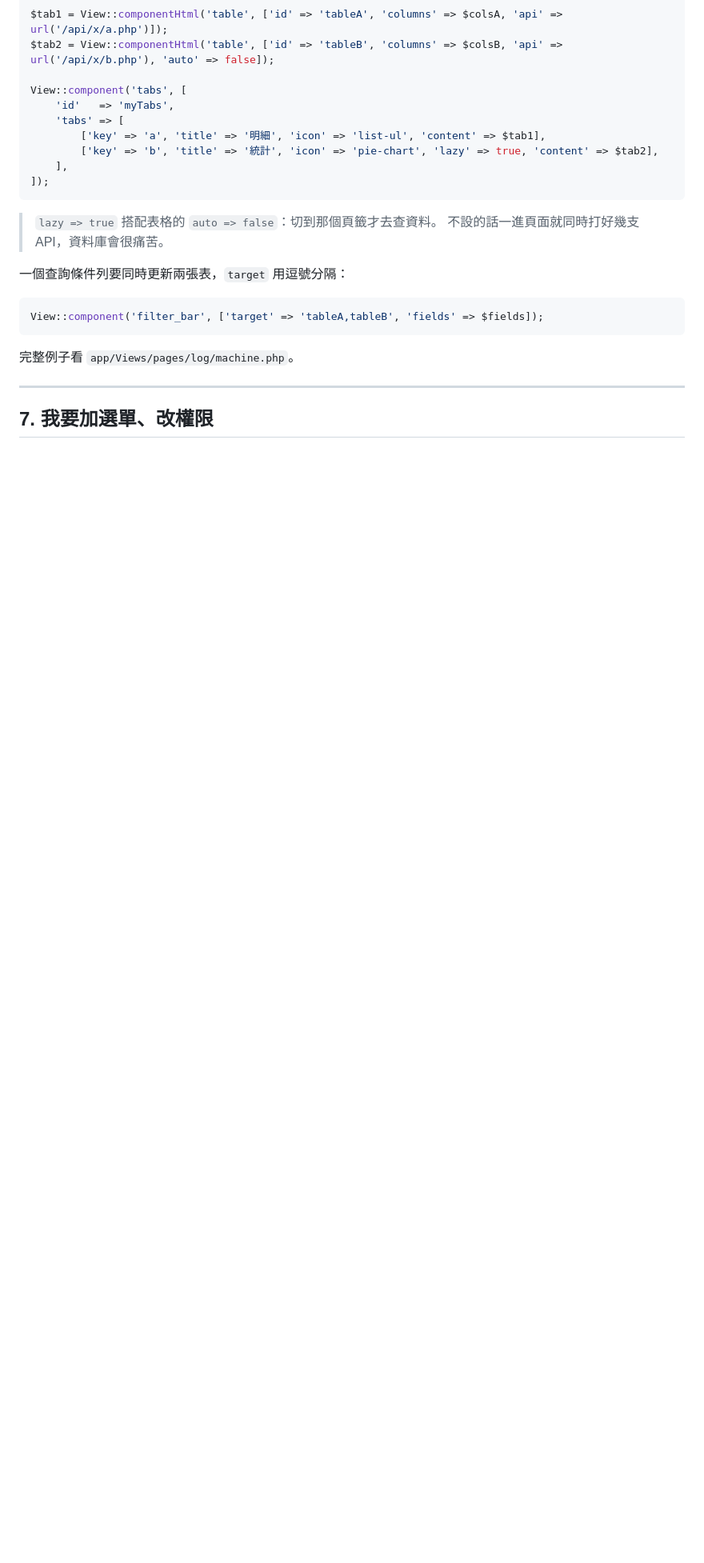
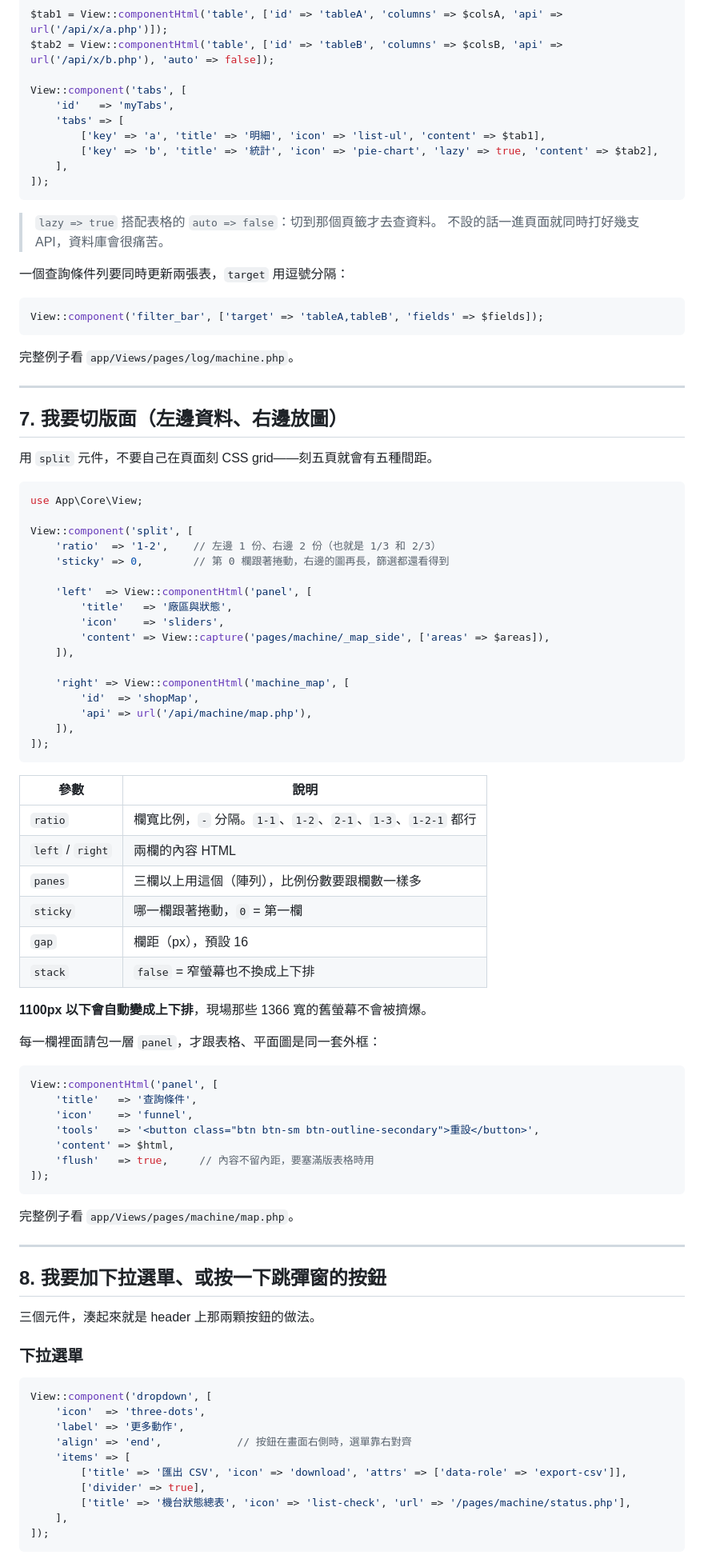
Before and after one commit to kayliao/log-display-template, a Markdown page: docs/HOW-TO.md, the part around one of its changes. Shown at 80% size. GitHub-like rendering; blank space fills up the shorter version.

````diff
--- a/docs/HOW-TO.md
+++ b/docs/HOW-TO.md
@@ -236,4 +238,73 @@ View::component('filter_bar', ['target' => 'tableA,tableB', 'fields' => $fields]
 
 ---
 
-## 7. 我要加選單、改權限
+## 7. 我要切版面（左邊資料、右邊放圖）
+
+用 `split` 元件，不要自己在頁面刻 CSS grid——刻五頁就會有五種間距。
+
+```php
+use App\Core\View;
+
+View::component('split', [
+    'ratio'  => '1-2',    // 左邊 1 份、右邊 2 份（也就是 1/3 和 2/3）
+    'sticky' => 0,        // 第 0 欄跟著捲動，右邊的圖再長，篩選都還看得到
+
+    'left'  => View::componentHtml('panel', [
+        'title'   => '廠區與狀態',
+        'icon'    => 'sliders',
+        'content' => View::capture('pages/machine/_map_side', ['areas' => $areas]),
+    ]),
+
+    'right' => View::componentHtml('machine_map', [
+        'id'  => 'shopMap',
+        'api' => url('/api/machine/map.php'),
+    ]),
+]);
+```
+
+| 參數 | 說明 |
+|---|---|
+| `ratio` | 欄寬比例，`-` 分隔。`1-1`、`1-2`、`2-1`、`1-3`、`1-2-1` 都行 |
+| `left` / `right` | 兩欄的內容 HTML |
+| `panes` | 三欄以上用這個（陣列），比例份數要跟欄數一樣多 |
+| `sticky` | 哪一欄跟著捲動，`0` = 第一欄 |
+| `gap` | 欄距（px），預設 16 |
+| `stack` | `false` = 窄螢幕也不換成上下排 |
+
+**1100px 以下會自動變成上下排**，現場那些 1366 寬的舊螢幕不會被擠爆。
+
+每一欄裡面請包一層 `panel`，才跟表格、平面圖是同一套外框：
+
+```php
+View::componentHtml('panel', [
+    'title'   => '查詢條件',
+    'icon'    => 'funnel',
+    'tools'   => '<button class="btn btn-sm btn-outline-secondary">重設</button>',
+    'content' => $html,
+    'flush'   => true,     // 內容不留內距，要塞滿版表格時用
+]);
+```
+
+完整例子看 `app/Views/pages/machine/map.php`。
+
+---
+
+## 8. 我要加下拉選單、或按一下跳彈窗的按鈕
+
+三個元件，湊起來就是 header 上那兩顆按鈕的做法。
+
+### 下拉選單
+
+```php
+View::component('dropdown', [
+    'icon'  => 'three-dots',
+    'label' => '更多動作',
+    'align' => 'end',            // 按鈕在畫面右側時，選單靠右對齊
+    'items' => [
+        ['title' => '匯出 CSV', 'icon' => 'download', 'attrs' => ['data-role' => 'export-csv']],
+        ['divider' => true],
+        ['title' => '機台狀態總表', 'icon' => 'list-check', 'url' => '/pages/machine/status.php'],
+    ],
+]);
+```
+
````
Also changed, not shown: other parts of docs/HOW-TO.md (+61 -12 lines), README.md (+36 -3 lines).
